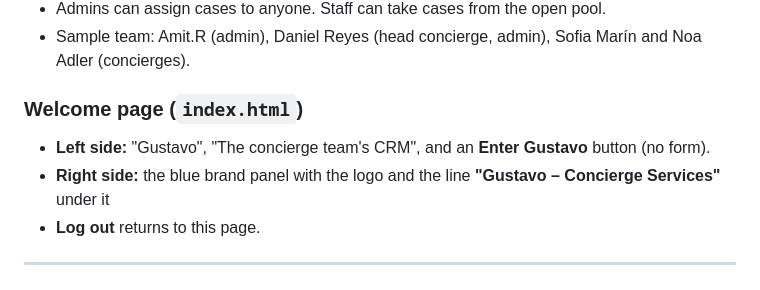
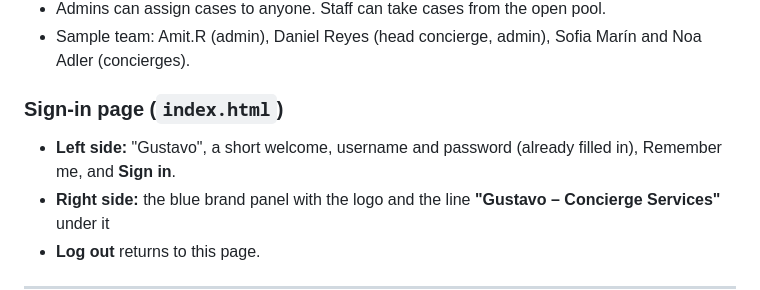
Before and after one commit to theforeverstory1987/CRM-DASH, a Markdown page: SPEC.md, the part around the change. Drawn GitHub-style.

Commit message:
SPEC.md: describe the pre-filled sign-in page
Co-Authored-By: Claude Opus 5.5 <noreply@anthropic.com>

```diff
--- a/SPEC.md
+++ b/SPEC.md
@@ -35,8 +35,8 @@ This spec describes what the product does today and the rules it follows. [Pract
 - Admins can assign cases to anyone. Staff can take cases from the open pool.
 - Sample team: Amit.R (admin), Daniel Reyes (head concierge, admin), Sofia Marín and Noa Adler (concierges).
 
-### Welcome page (`index.html`)
-- **Left side:** "Gustavo", "The concierge team's CRM", and an **Enter Gustavo** button (no form).
+### Sign-in page (`index.html`)
+- **Left side:** "Gustavo", a short welcome, username and password (already filled in), Remember me, and **Sign in**.
 - **Right side:** the blue brand panel with the logo and the line **"Gustavo – Concierge Services"** under it
 - **Log out** returns to this page.
 
```
